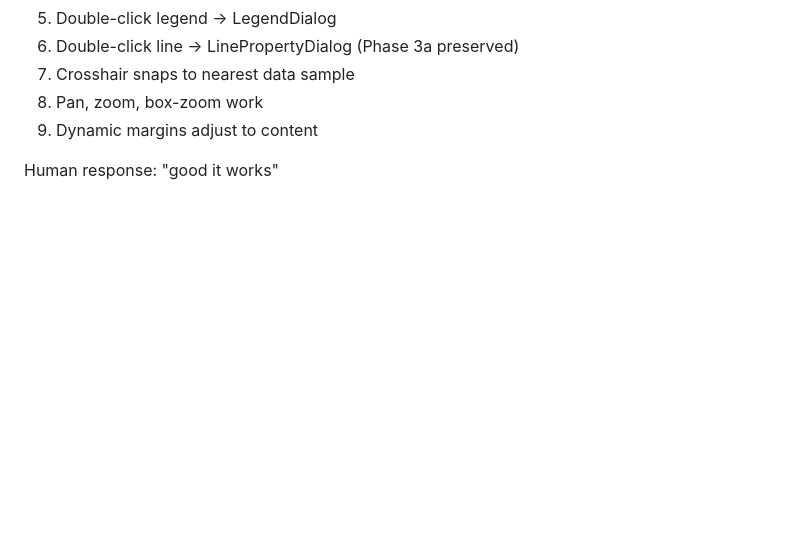
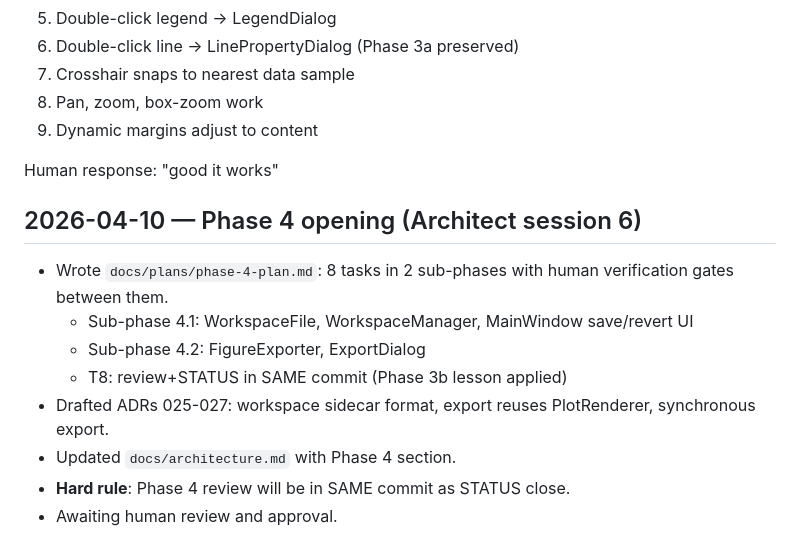
Before and after one commit to TY-tlog/lumen, a Markdown page: .lumen-ops/STATUS.md, the part around the change. Drawn GitHub-style; blank space fills up the shorter version.

Commit message:
ops: Phase 4 opening status entry
Co-Authored-By: Claude Opus 4.6 (1M context) <noreply@anthropic.com>

```diff
--- a/.lumen-ops/STATUS.md
+++ b/.lumen-ops/STATUS.md
@@ -210,3 +210,15 @@ All items confirmed working on 2026-04-10:
 9. Dynamic margins adjust to content
 
 Human response: "good it works"
+
+## 2026-04-10 — Phase 4 opening (Architect session 6)
+- Wrote `docs/plans/phase-4-plan.md`: 8 tasks in 2 sub-phases with
+  human verification gates between them.
+  - Sub-phase 4.1: WorkspaceFile, WorkspaceManager, MainWindow save/revert UI
+  - Sub-phase 4.2: FigureExporter, ExportDialog
+  - T8: review+STATUS in SAME commit (Phase 3b lesson applied)
+- Drafted ADRs 025-027: workspace sidecar format, export reuses
+  PlotRenderer, synchronous export.
+- Updated `docs/architecture.md` with Phase 4 section.
+- **Hard rule**: Phase 4 review will be in SAME commit as STATUS close.
+- Awaiting human review and approval.
```
